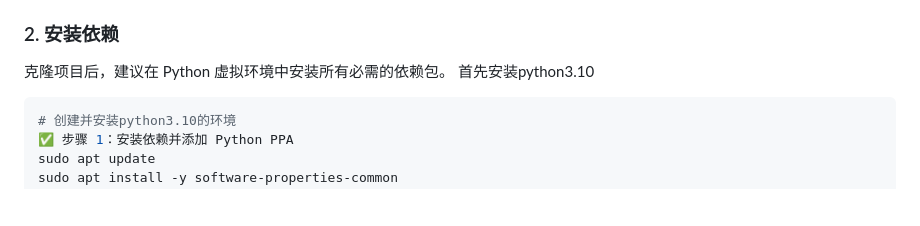
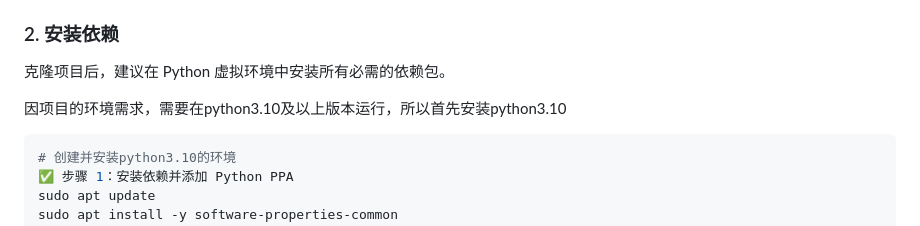
Before and after one commit to XuanjieXiao/smart-album-tpu, a Markdown page: README.md, the part around the change. Rendered like a GitHub page; blank space fills up the shorter version.

Commit message:
fix: python3.10 install readme

````diff
--- a/README.md
+++ b/README.md
@@ -86,7 +86,8 @@ smart-album-tpu/
 
 ### 2. 安装依赖
 克隆项目后，建议在 Python 虚拟环境中安装所有必需的依赖包。
-首先安装python3.10
+
+因项目的环境需求，需要在python3.10及以上版本运行，所以首先安装python3.10
 ```bash
 # 创建并安装python3.10的环境
 ✅ 步骤 1：安装依赖并添加 Python PPA
````
